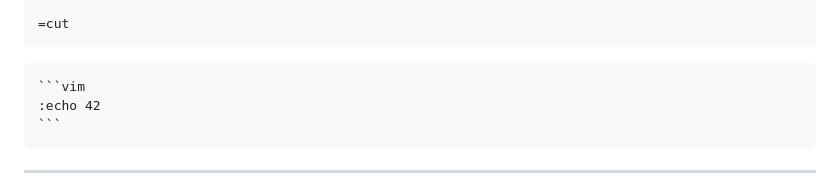
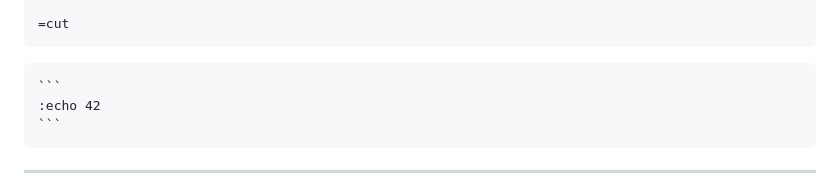
Before and after one commit to Omochice/toy-slides, a Markdown page: slides/2023-08-26/slide.md, the part around the change. GitHub-like rendering.

Commit message:
fix: fix lang

`````diff
--- a/slides/2023-08-26/slide.md
+++ b/slides/2023-08-26/slide.md
@@ -250,7 +250,7 @@ vim:tw=78:ts=8:noet:ft=help:norl:
 <div class="column2" style="height: 100%;">
 
 ````
-```vim
+```
 :echo 42
 ```
 ````
`````
